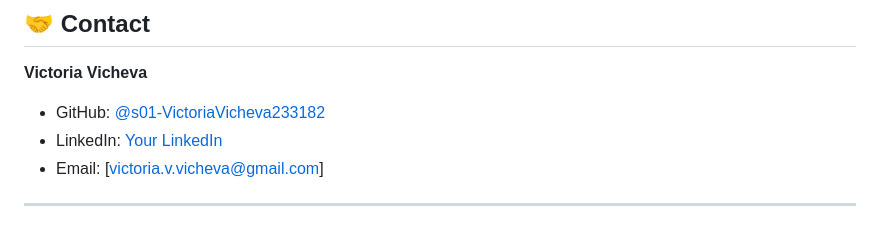
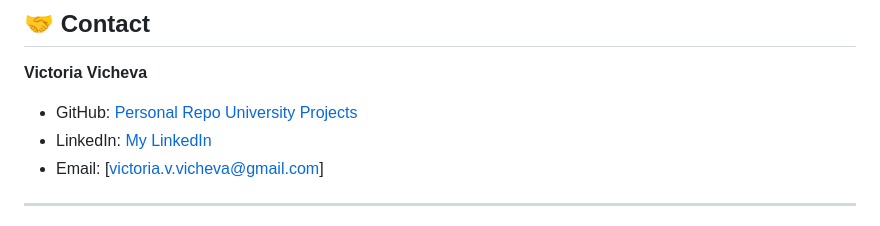
Before and after one commit to VictoriaVicheva233182/UniversityProjects, a Markdown page: Internship 2025 Project/README.md, the part around the change. Drawn GitHub-style.

```diff
--- a/Internship 2025 Project/README.md
+++ b/Internship 2025 Project/README.md
@@ -313,8 +313,8 @@ This system was developed during a **20-week software engineering internship** a
 ## 🤝 Contact
 
 **Victoria Vicheva**
-- GitHub: [@s01-VictoriaVicheva233182](https://github.com/VictoriaVicheva233182/UniversityProjects.git)
-- LinkedIn: [Your LinkedIn](www.linkedin.com/in/victoria-vicheva-3817b6263)
+- GitHub: [Personal Repo University Projects](https://github.com/VictoriaVicheva233182/UniversityProjects.git)
+- LinkedIn: [My LinkedIn](www.linkedin.com/in/victoria-vicheva-3817b6263)
 - Email: [victoria.v.vicheva@gmail.com]
 
 ---
```
